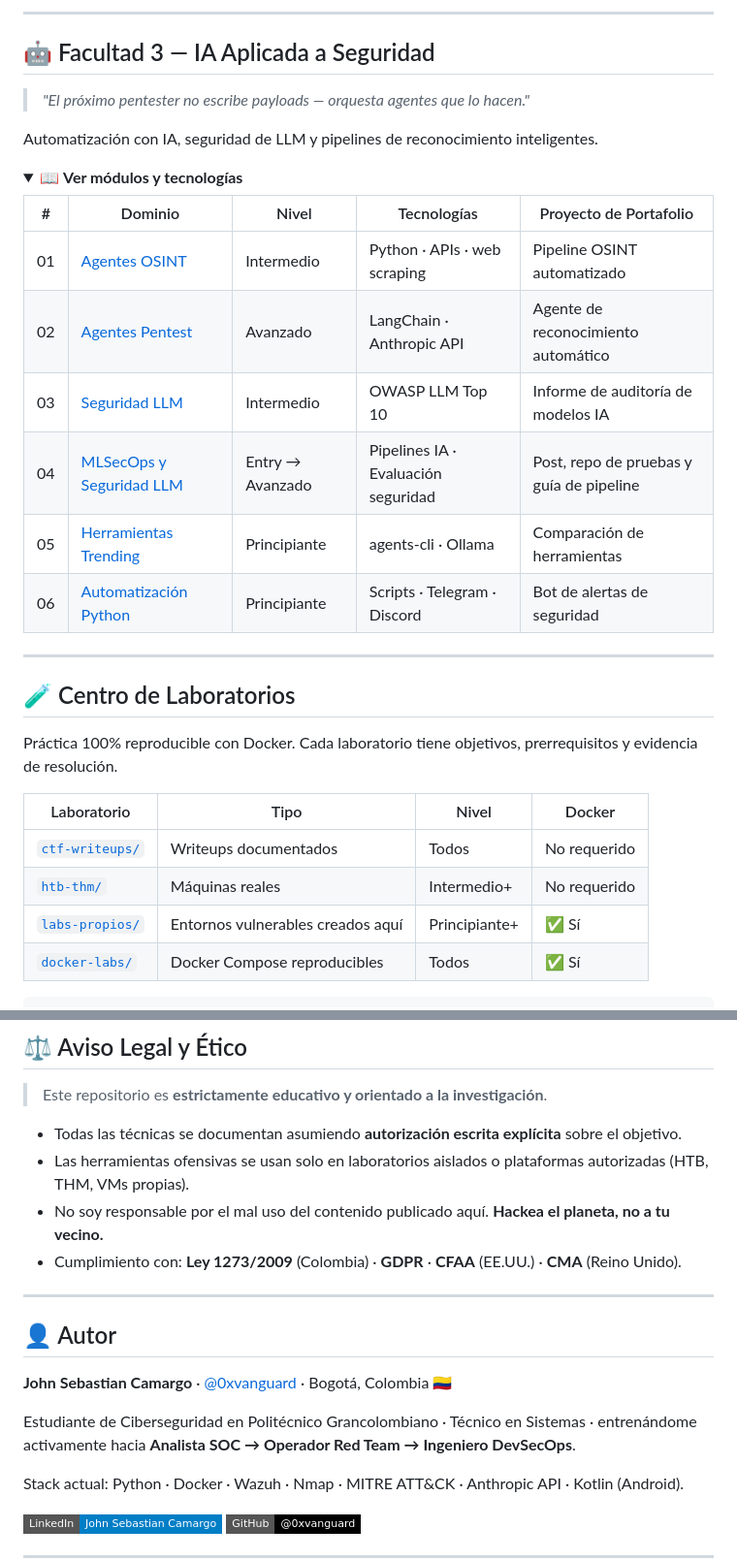
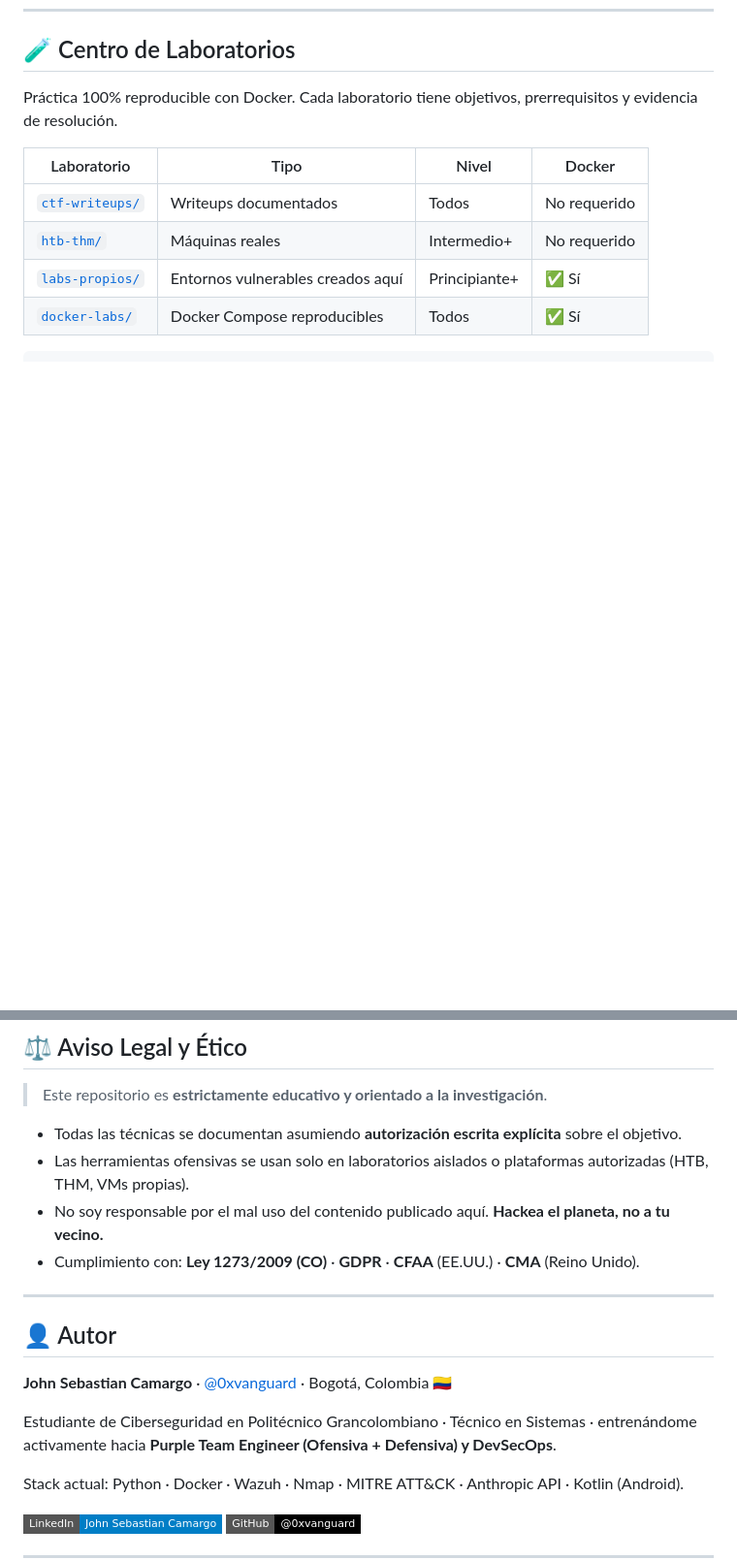
Before and after one commit to 0xvanguard/University-Cybersecurity-Free, a Markdown page: README.md, 2 parts joined by grey strips. Shown at 97% size. Rendered like a GitHub page; folded sections open; badges without logos; blank space fills up the shorter version.

```diff
--- a/README.md
+++ b/README.md
@@ -213,29 +170,3 @@ Defensa de infraestructura, monitoreo, respuesta a incidentes y cumplimiento nor
-</details>
-
----
-
-## 🤖 Facultad 3 — IA Aplicada a Seguridad
-
-> *"El próximo pentester no escribe payloads — orquesta agentes que lo hacen."*
-
-Automatización con IA, seguridad de LLM y pipelines de reconocimiento inteligentes.
-
-<details>
-<summary>📖 <b>Ver módulos y tecnologías</b></summary>
-
-| # | Dominio | Nivel | Tecnologías | Proyecto de Portafolio |
-|---|---|---|---|---|
-| 01 | [Agentes OSINT](./03-IA-AGENTES-HERRAMIENTAS/01-agentes-osint/) | Intermedio | Python · APIs · web scraping | Pipeline OSINT automatizado |
-| 02 | [Agentes Pentest](./03-IA-AGENTES-HERRAMIENTAS/02-agentes-pentest/) | Avanzado | LangChain · Anthropic API | Agente de reconocimiento automático |
-| 03 | [Seguridad LLM](./03-IA-AGENTES-HERRAMIENTAS/03-llm-security/) | Intermedio | OWASP LLM Top 10 | Informe de auditoría de modelos IA |
-| 04 | [MLSecOps y Seguridad LLM](./03-IA-AGENTES-HERRAMIENTAS/03-mlsecops-llm-security/) | Entry → Avanzado | Pipelines IA · Evaluación seguridad | Post, repo de pruebas y guía de pipeline |
-| 05 | [Herramientas Trending](./03-IA-AGENTES-HERRAMIENTAS/04-herramientas-trending/) | Principiante | agents-cli · Ollama | Comparación de herramientas |
-| 06 | [Automatización Python](./03-IA-AGENTES-HERRAMIENTAS/05-automatizacion-python/) | Principiante | Scripts · Telegram · Discord | Bot de alertas de seguridad |
-
-</details>
-
----
-
 ## 🧪 Centro de Laboratorios
 
 Práctica 100% reproducible con Docker. Cada laboratorio tiene objetivos, prerrequisitos y evidencia de resolución.
@@ -344,7 +275,7 @@ Toda contribución aprobada se convierte en una entrada de portafolio de código
 - Todas las técnicas se documentan asumiendo **autorización escrita explícita** sobre el objetivo.
 - Las herramientas ofensivas se usan solo en laboratorios aislados o plataformas autorizadas (HTB, THM, VMs propias).
 - No soy responsable por el mal uso del contenido publicado aquí. **Hackea el planeta, no a tu vecino.**
-- Cumplimiento con: **Ley 1273/2009** (Colombia) · **GDPR** · **CFAA** (EE.UU.) · **CMA** (Reino Unido).
+- Cumplimiento con: **Ley 1273/2009 (CO)** · **GDPR** · **CFAA** (EE.UU.) · **CMA** (Reino Unido).
 
 ---
 
@@ -352,7 +283,7 @@ Toda contribución aprobada se convierte en una entrada de portafolio de código
 
 **John Sebastian Camargo** · [@0xvanguard](https://github.com/0xvanguard) · Bogotá, Colombia 🇨🇴
 
-Estudiante de Ciberseguridad en Politécnico Grancolombiano · Técnico en Sistemas · entrenándome activamente hacia **Analista SOC → Operador Red Team → Ingeniero DevSecOps**.
+Estudiante de Ciberseguridad en Politécnico Grancolombiano · Técnico en Sistemas · entrenándome activamente hacia **Purple Team Engineer (Ofensiva + Defensiva) y DevSecOps**.
 
 Stack actual: Python · Docker · Wazuh · Nmap · MITRE ATT&CK · Anthropic API · Kotlin (Android).
 
```
Also changed, not shown: other parts of README.md (+0 -43 lines).
